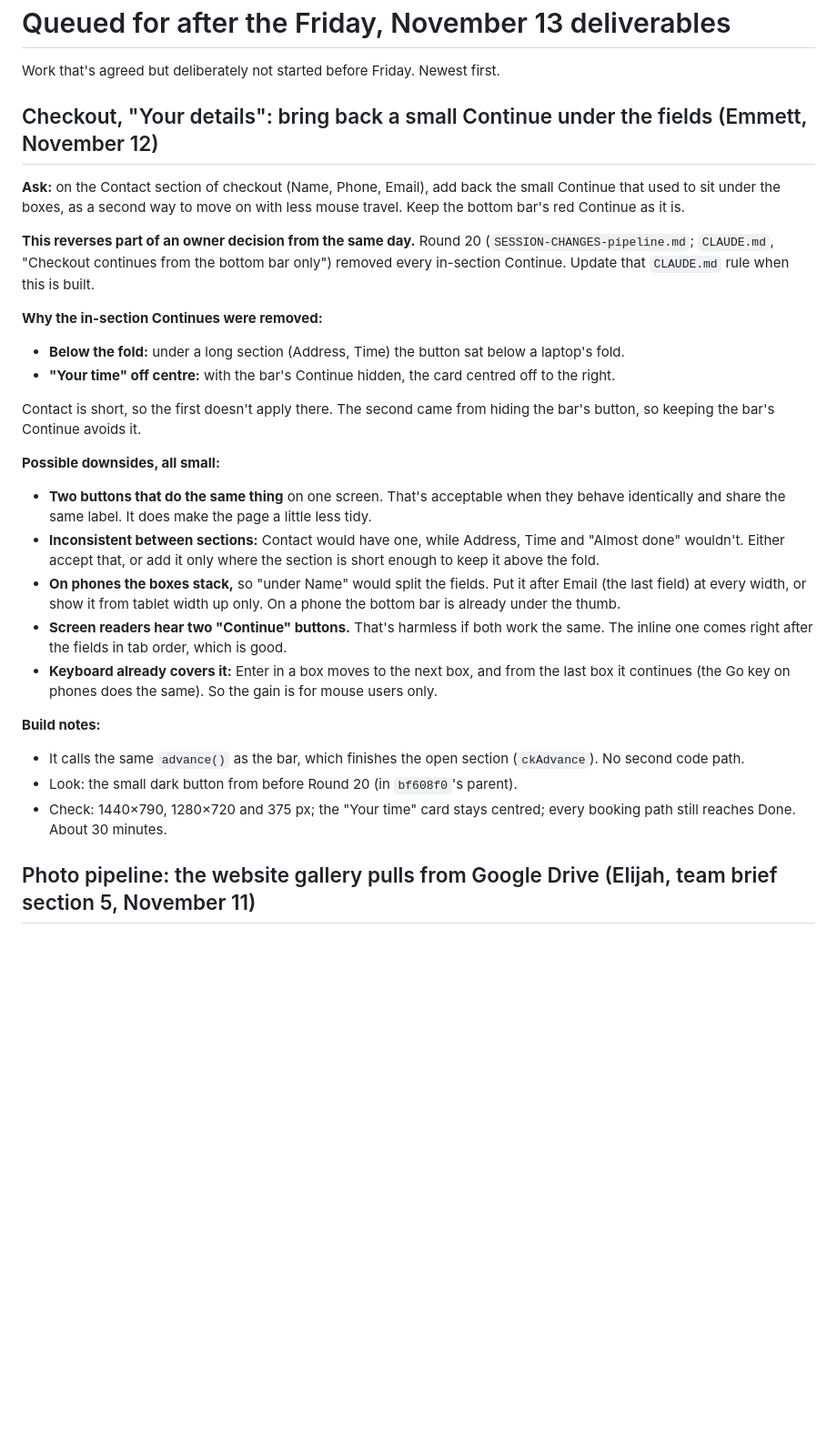
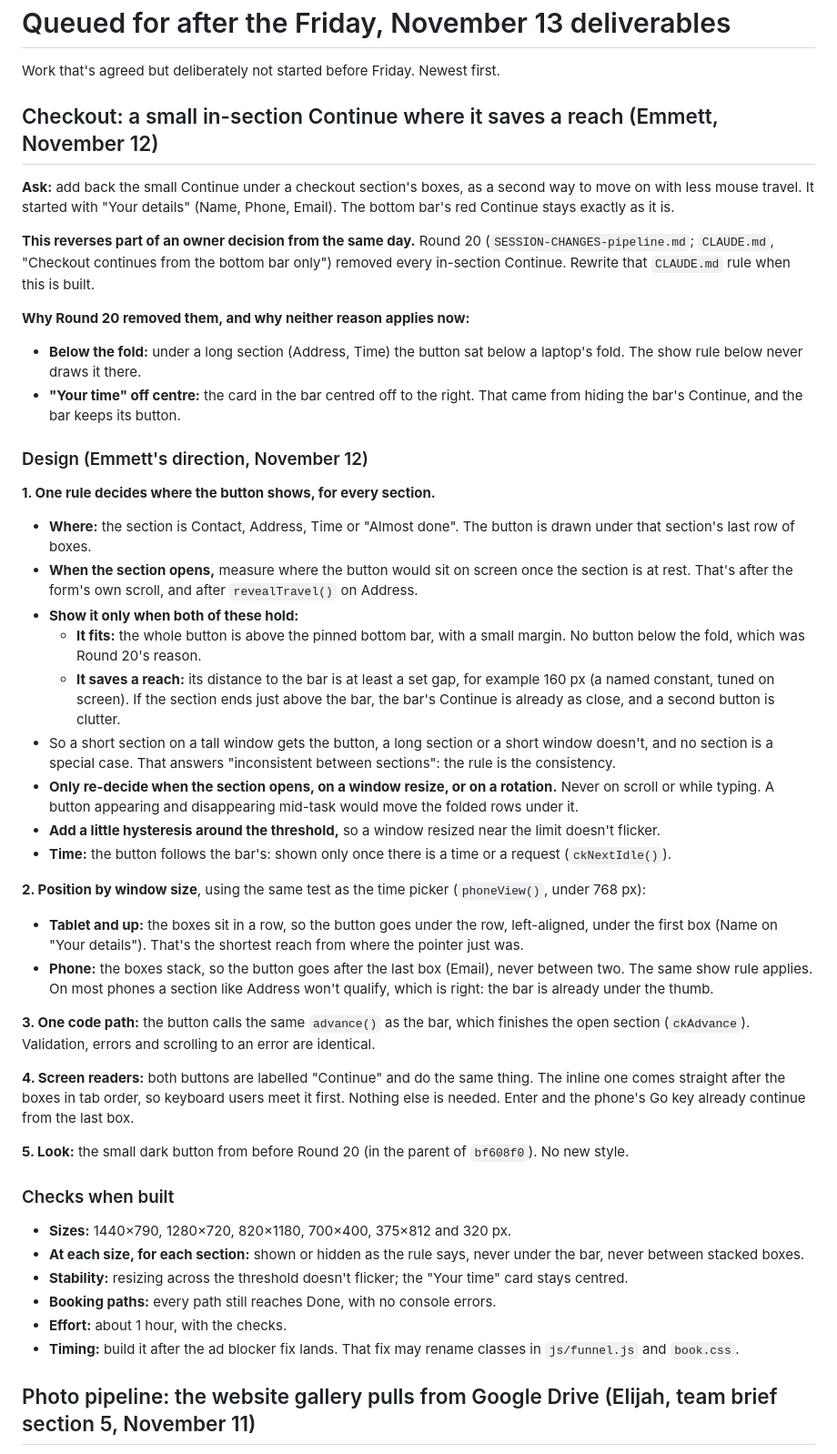
Before and after one commit to Ert850/513-Auto-Clean, a Markdown page: docs/QUEUE-AFTER-FRIDAY.md, the part around the change. Shown at 91% size. GitHub-like rendering; blank space fills up the shorter version.

Commit message:
Queue: the in-section checkout Continue gets one show rule (fits above the bar and saves a reach) and moves after the last box on phones
Co-Authored-By: Claude Opus 5.5 <noreply@anthropic.com>

```diff
--- a/docs/QUEUE-AFTER-FRIDAY.md
+++ b/docs/QUEUE-AFTER-FRIDAY.md
@@ -2,29 +2,46 @@
 
 Work that's agreed but deliberately not started before Friday. Newest first.
 
-## Checkout, "Your details": bring back a small Continue under the fields (Emmett, November 12)
+## Checkout: a small in-section Continue where it saves a reach (Emmett, November 12)
 
-**Ask:** on the Contact section of checkout (Name, Phone, Email), add back the small Continue that used to sit under the boxes, as a second way to move on with less mouse travel. Keep the bottom bar's red Continue as it is.
+**Ask:** add back the small Continue under a checkout section's boxes, as a second way to move on with less mouse travel. It started with "Your details" (Name, Phone, Email). The bottom bar's red Continue stays exactly as it is.
 
-**This reverses part of an owner decision from the same day.** Round 20 (`SESSION-CHANGES-pipeline.md`; `CLAUDE.md`, "Checkout continues from the bottom bar only") removed every in-section Continue. Update that `CLAUDE.md` rule when this is built.
+**This reverses part of an owner decision from the same day.** Round 20 (`SESSION-CHANGES-pipeline.md`; `CLAUDE.md`, "Checkout continues from the bottom bar only") removed every in-section Continue. Rewrite that `CLAUDE.md` rule when this is built.
 
-**Why the in-section Continues were removed:**
-- **Below the fold:** under a long section (Address, Time) the button sat below a laptop's fold.
-- **"Your time" off centre:** with the bar's Continue hidden, the card centred off to the right.
+**Why Round 20 removed them, and why neither reason applies now:**
+- **Below the fold:** under a long section (Address, Time) the button sat below a laptop's fold. The show rule below never draws it there.
+- **"Your time" off centre:** the card in the bar centred off to the right. That came from hiding the bar's Continue, and the bar keeps its button.
 
-Contact is short, so the first doesn't apply there. The second came from hiding the bar's button, so keeping the bar's Continue avoids it.
+### Design (Emmett's direction, November 12)
 
-**Possible downsides, all small:**
-- **Two buttons that do the same thing** on one screen. That's acceptable when they behave identically and share the same label. It does make the page a little less tidy.
-- **Inconsistent between sections:** Contact would have one, while Address, Time and "Almost done" wouldn't. Either accept that, or add it only where the section is short enough to keep it above the fold.
-- **On phones the boxes stack,** so "under Name" would split the fields. Put it after Email (the last field) at every width, or show it from tablet width up only. On a phone the bottom bar is already under the thumb.
-- **Screen readers hear two "Continue" buttons.** That's harmless if both work the same. The inline one comes right after the fields in tab order, which is good.
-- **Keyboard already covers it:** Enter in a box moves to the next box, and from the last box it continues (the Go key on phones does the same). So the gain is for mouse users only.
+**1. One rule decides where the button shows, for every section.**
+- **Where:** the section is Contact, Address, Time or "Almost done". The button is drawn under that section's last row of boxes.
+- **When the section opens,** measure where the button would sit on screen once the section is at rest. That's after the form's own scroll, and after `revealTravel()` on Address.
+- **Show it only when both of these hold:**
+  - **It fits:** the whole button is above the pinned bottom bar, with a small margin. No button below the fold, which was Round 20's reason.
+  - **It saves a reach:** its distance to the bar is at least a set gap, for example 160 px (a named constant, tuned on screen). If the section ends just above the bar, the bar's Continue is already as close, and a second button is clutter.
+- So a short section on a tall window gets the button, a long section or a short window doesn't, and no section is a special case. That answers "inconsistent between sections": the rule is the consistency.
+- **Only re-decide when the section opens, on a window resize, or on a rotation.** Never on scroll or while typing. A button appearing and disappearing mid-task would move the folded rows under it.
+- **Add a little hysteresis around the threshold,** so a window resized near the limit doesn't flicker.
+- **Time:** the button follows the bar's: shown only once there is a time or a request (`ckNextIdle()`).
 
-**Build notes:**
-- It calls the same `advance()` as the bar, which finishes the open section (`ckAdvance`). No second code path.
-- Look: the small dark button from before Round 20 (in `bf608f0`'s parent).
-- Check: 1440×790, 1280×720 and 375 px; the "Your time" card stays centred; every booking path still reaches Done. About 30 minutes.
+**2. Position by window size**, using the same test as the time picker (`phoneView()`, under 768 px):
+- **Tablet and up:** the boxes sit in a row, so the button goes under the row, left-aligned, under the first box (Name on "Your details"). That's the shortest reach from where the pointer just was.
+- **Phone:** the boxes stack, so the button goes after the last box (Email), never between two. The same show rule applies. On most phones a section like Address won't qualify, which is right: the bar is already under the thumb.
+
+**3. One code path:** the button calls the same `advance()` as the bar, which finishes the open section (`ckAdvance`). Validation, errors and scrolling to an error are identical.
+
+**4. Screen readers:** both buttons are labelled "Continue" and do the same thing. The inline one comes straight after the boxes in tab order, so keyboard users meet it first. Nothing else is needed. Enter and the phone's Go key already continue from the last box.
+
+**5. Look:** the small dark button from before Round 20 (in the parent of `bf608f0`). No new style.
+
+### Checks when built
+- **Sizes:** 1440×790, 1280×720, 820×1180, 700×400, 375×812 and 320 px.
+- **At each size, for each section:** shown or hidden as the rule says, never under the bar, never between stacked boxes.
+- **Stability:** resizing across the threshold doesn't flicker; the "Your time" card stays centred.
+- **Booking paths:** every path still reaches Done, with no console errors.
+- **Effort:** about 1 hour, with the checks.
+- **Timing:** build it after the ad blocker fix lands. That fix may rename classes in `js/funnel.js` and `book.css`.
 
 ## Photo pipeline: the website gallery pulls from Google Drive (Elijah, team brief section 5, November 11)
 
```
